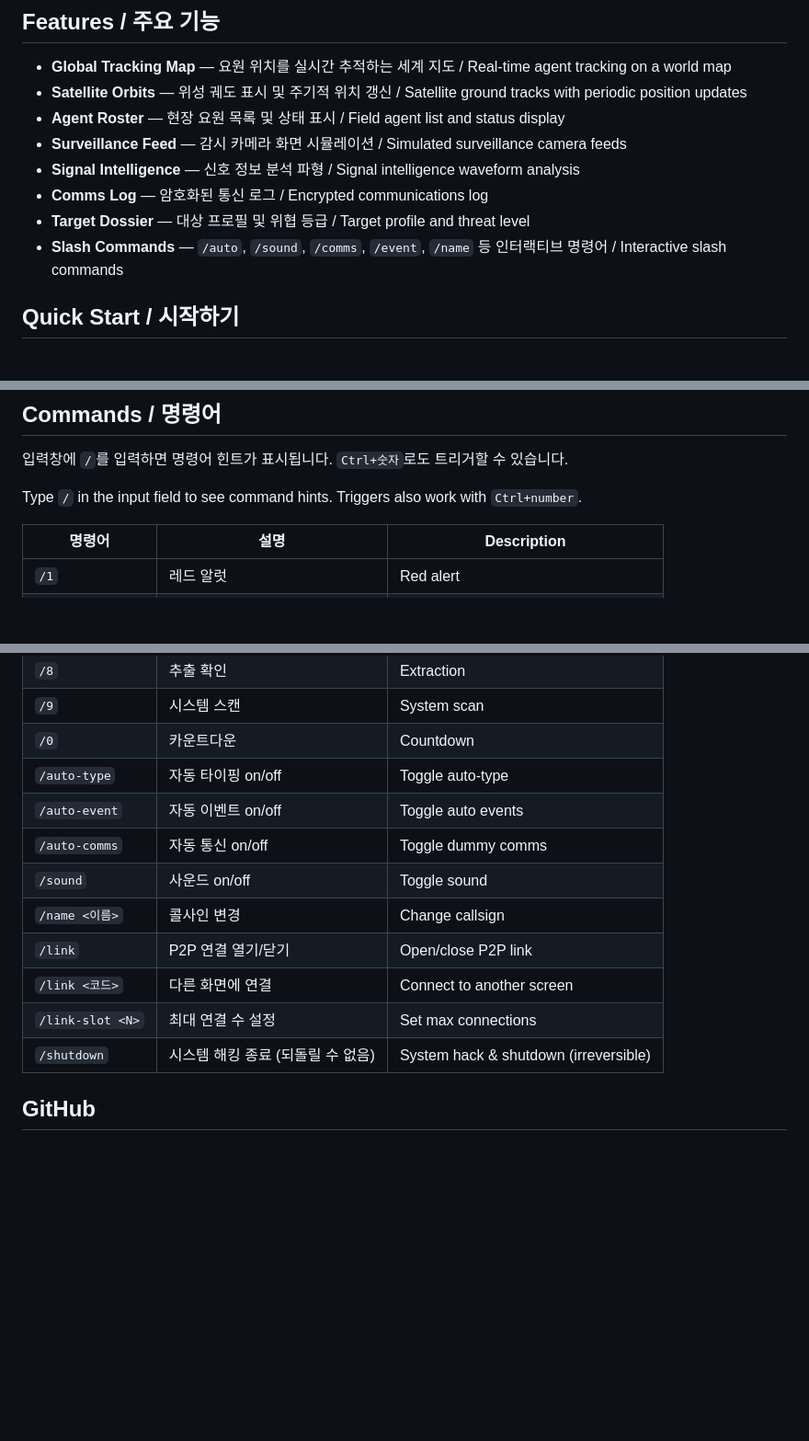
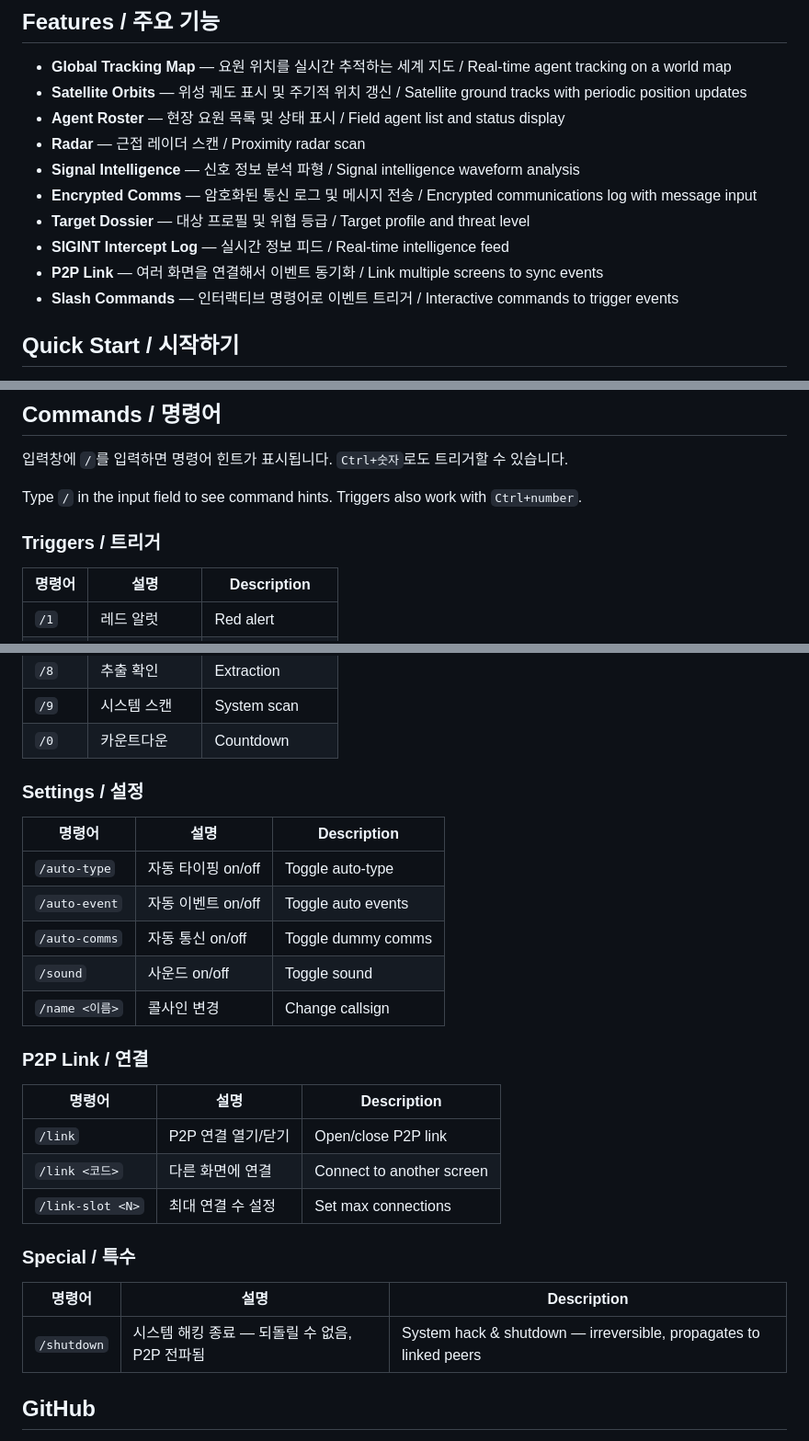
Before and after one commit to kochul2000/spy-screen-fui, a Markdown page: README.md, 3 parts joined by grey strips. Shown at 92% size. Rendered like a GitHub page; blank space fills up the shorter version.

Commit message:
Rewrite README with full feature list and categorized commands
- Add radar, SIGINT log, P2P link to features
- Split commands into Triggers / Settings / P2P / Special sections
- Note /shutdown propagates to linked peers

Co-Authored-By: Claude Opus 4.6 <noreply@anthropic.com>

```diff
--- a/README.md
+++ b/README.md
@@ -16,11 +16,13 @@ Great for playing spy with kids and nephews.
 - **Global Tracking Map** — 요원 위치를 실시간 추적하는 세계 지도 / Real-time agent tracking on a world map
 - **Satellite Orbits** — 위성 궤도 표시 및 주기적 위치 갱신 / Satellite ground tracks with periodic position updates
 - **Agent Roster** — 현장 요원 목록 및 상태 표시 / Field agent list and status display
-- **Surveillance Feed** — 감시 카메라 화면 시뮬레이션 / Simulated surveillance camera feeds
+- **Radar** — 근접 레이더 스캔 / Proximity radar scan
 - **Signal Intelligence** — 신호 정보 분석 파형 / Signal intelligence waveform analysis
-- **Comms Log** — 암호화된 통신 로그 / Encrypted communications log
+- **Encrypted Comms** — 암호화된 통신 로그 및 메시지 전송 / Encrypted communications log with message input
 - **Target Dossier** — 대상 프로필 및 위협 등급 / Target profile and threat level
-- **Slash Commands** — `/auto`, `/sound`, `/comms`, `/event`, `/name` 등 인터랙티브 명령어 / Interactive slash commands
+- **SIGINT Intercept Log** — 실시간 정보 피드 / Real-time intelligence feed
+- **P2P Link** — 여러 화면을 연결해서 이벤트 동기화 / Link multiple screens to sync events
+- **Slash Commands** — 인터랙티브 명령어로 이벤트 트리거 / Interactive commands to trigger events
 
 ## Quick Start / 시작하기
 
@@ -44,6 +46,8 @@ python3 -m http.server 8000
 
 Type `/` in the input field to see command hints. Triggers also work with `Ctrl+number`.
 
+### Triggers / 트리거
+
 | 명령어 | 설명 | Description |
 |--------|------|-------------|
 | `/1` | 레드 알럿 | Red alert |
@@ -56,15 +60,30 @@ Type `/` in the input field to see command hints. Triggers also work with `Ctrl+
 | `/8` | 추출 확인 | Extraction |
 | `/9` | 시스템 스캔 | System scan |
 | `/0` | 카운트다운 | Countdown |
+
+### Settings / 설정
+
+| 명령어 | 설명 | Description |
+|--------|------|-------------|
 | `/auto-type` | 자동 타이핑 on/off | Toggle auto-type |
 | `/auto-event` | 자동 이벤트 on/off | Toggle auto events |
 | `/auto-comms` | 자동 통신 on/off | Toggle dummy comms |
 | `/sound` | 사운드 on/off | Toggle sound |
 | `/name <이름>` | 콜사인 변경 | Change callsign |
+
+### P2P Link / 연결
+
+| 명령어 | 설명 | Description |
+|--------|------|-------------|
 | `/link` | P2P 연결 열기/닫기 | Open/close P2P link |
 | `/link <코드>` | 다른 화면에 연결 | Connect to another screen |
 | `/link-slot <N>` | 최대 연결 수 설정 | Set max connections |
-| `/shutdown` | 시스템 해킹 종료 (되돌릴 수 없음) | System hack & shutdown (irreversible) |
+
+### Special / 특수
+
+| 명령어 | 설명 | Description |
+|--------|------|-------------|
+| `/shutdown` | 시스템 해킹 종료 — 되돌릴 수 없음, P2P 전파됨 | System hack & shutdown — irreversible, propagates to linked peers |
 
 ## GitHub
 
```
